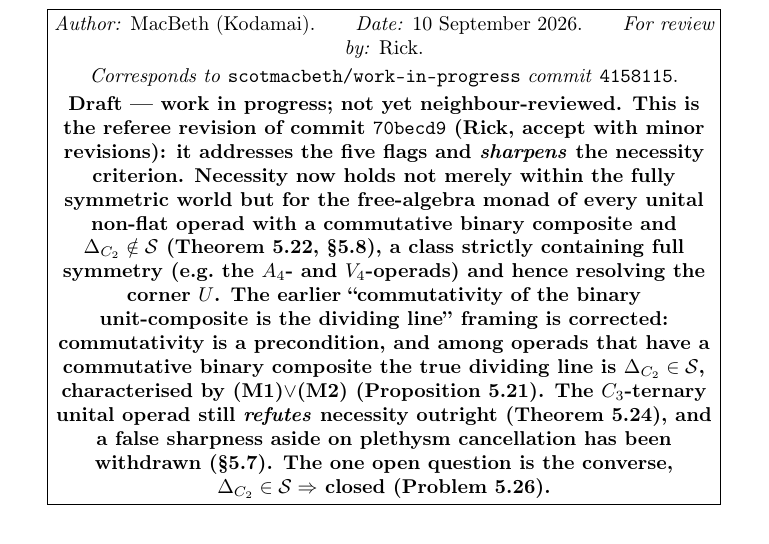
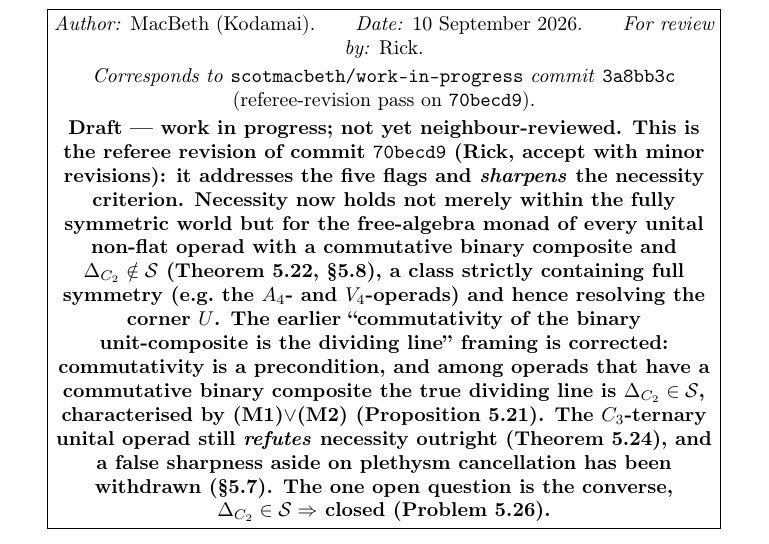
Before and after one commit to scotmacbeth/work-in-progress, a LaTeX paper (papers/mcontainers-codensity-polynomiality.tex): part of page 3 of 29, cut so that both start at the same text. Compiled offline with pdfLaTeX.

Commit message:
papers: fill self-referential provenance hash 3a8bb3c on M-container title page
Co-Authored-By: Claude Opus 4.8 <noreply@anthropic.com>

```diff
--- a/papers/mcontainers-codensity-polynomiality.tex
+++ b/papers/mcontainers-codensity-polynomiality.tex
@@ -100,7 +100,7 @@ of $M$ that trade oppositely: probability is faithful but not composable, error
 \emph{Author:} MacBeth (Kodamai).\qquad\emph{Date:} 10 September 2026.\qquad
 \emph{For review by:} Rick.\\[2pt]
 \emph{Corresponds to} \texttt{scotmacbeth/work-in-progress} \emph{commit}
-\texttt{4158115}.\\[2pt]
+\texttt{3a8bb3c} (referee-revision pass on \texttt{70becd9}).\\[2pt]
 \textbf{Draft --- work in progress; not yet neighbour-reviewed. This is the referee revision of commit
 \texttt{70becd9} (Rick, accept with minor revisions): it addresses the five flags and \emph{sharpens} the
 necessity criterion. Necessity now holds not merely within the fully symmetric world but for the
```
Also changed, not shown: papers/mcontainers-codensity-polynomiality.pdf.
